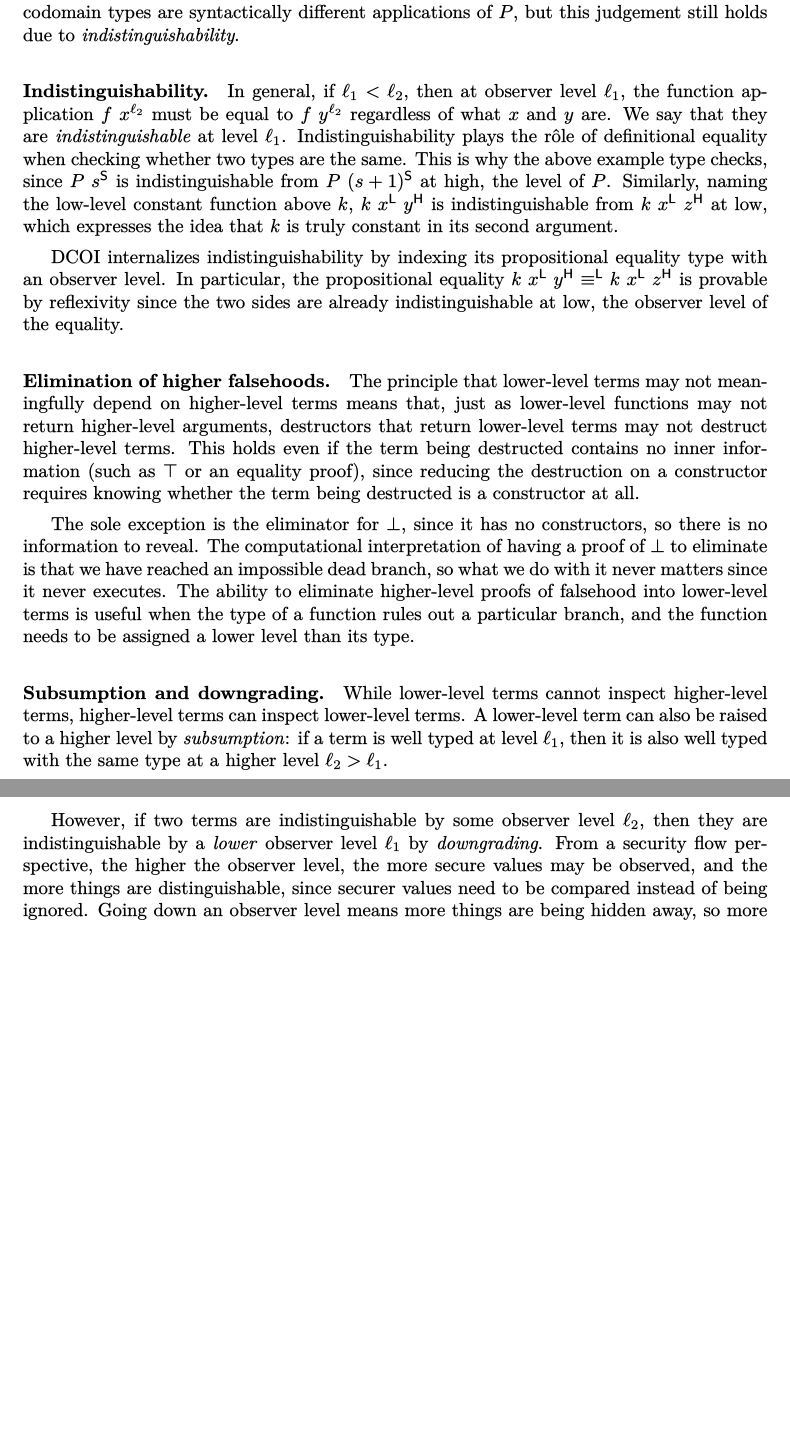
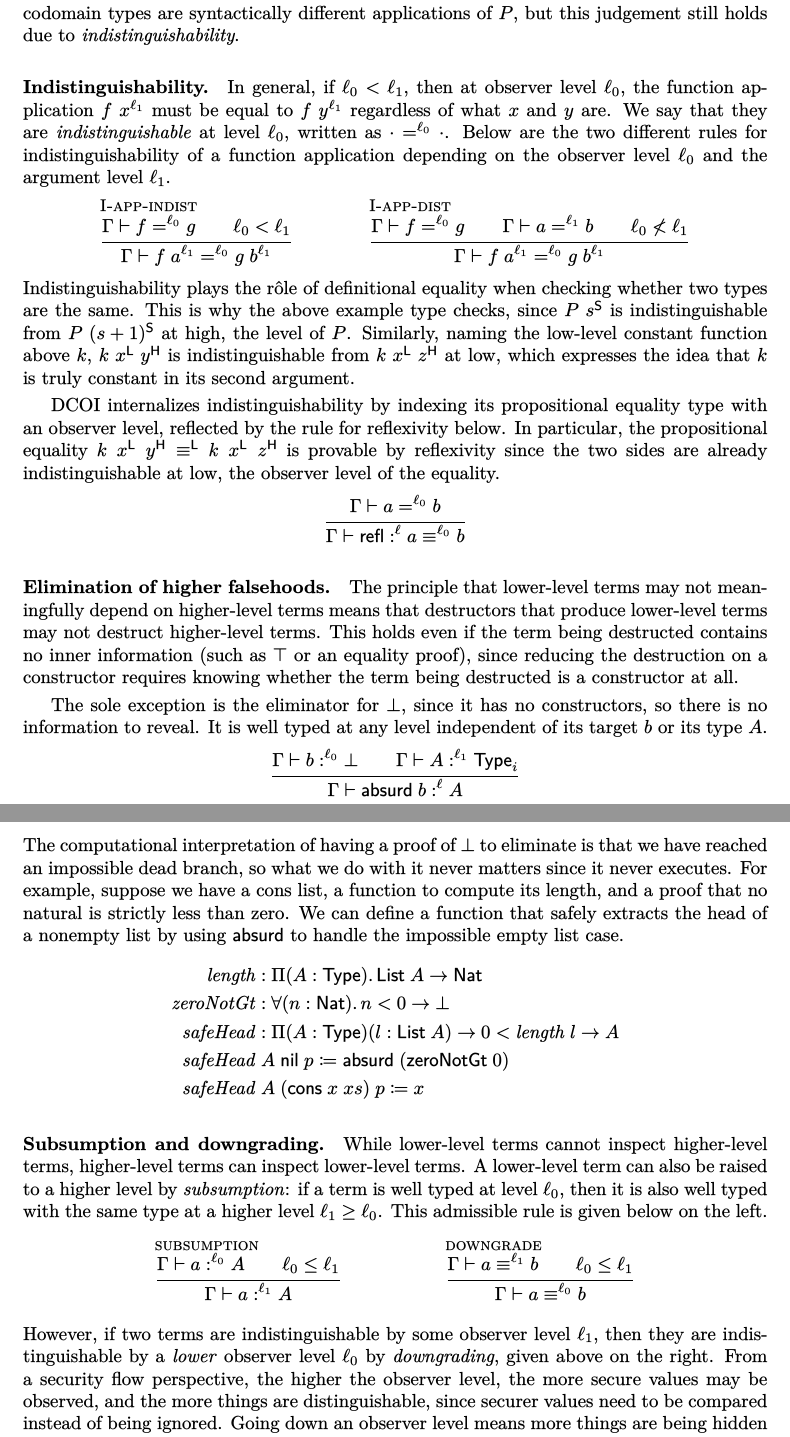
Before and after one commit to ionathanch/rqual, a LaTeX paper (main.tex): two parts of pages 9 and 10 of 19, joined at a grey line, cut so that both start at the same text, the shorter picture padded with empty space. The pictures show the PDF file main.pdf that the author committed with the source.

Commit message:
Added rules to DCOI section

```diff
--- a/main.tex
+++ b/main.tex
@@ -615,7 +615,3 @@ its domain and codomain types are syntactically different applications of $P$,
 but this judgement still holds due to \emph{indistinguishability}.
 
 \paragraph{Indistinguishability.}
-In general, if $\ell_1 < \ell_2$, then at observer level $\ell_1$,
-the function application $f \; x^{\ell_2}$ must be equal
-to $f \; y^{\ell_2}$ regardless of what $x$ and $y$ are.
-We say that they are \emph{indistinguishable} at level $\ell_1$.
@@ -622,3 +622,23 @@ We say that they are \emph{indistinguishable} at level $\ell_1$.
+written as $\cdot =^{\ell_0} \cdot$.
+Below are the two different rules for indistinguishability of a function application
+depending on the observer level $\ell_0$ and the argument level $\ell_1$.
+%
+\begin{mathpar}
+  \infer[I-app-indist]{
+    \Gamma \vdash f =^{\ell_0} g \and \ell_0 < \ell_1
+  }{
+    \Gamma \vdash f \; a^{\ell_1} =^{\ell_0} g \; b^{\ell_1}
+  }
+  \and
+  \infer[I-app-dist]{
+    \Gamma \vdash f =^{\ell_0} g \and
+    \Gamma \vdash a =^{\ell_1} b \and
+    \ell_0 \not< \ell_1
+  }{
+    \Gamma \vdash f \; a^{\ell_1} =^{\ell_0} g \; b^{\ell_1}
+  }
+\end{mathpar}
+%
 Indistinguishability plays the r\^ole of definitional equality
 when checking whether two types are the same.
 This is why the above example type checks,
@@ -629,17 +649,25 @@ $k \; x^\LL \; y^\HH$ is indistinguishable from $k \; x^\LL \; z^\HH$ at low,
 which expresses the idea that $k$ is truly constant in its second argument.
 
 DCOI internalizes indistinguishability by indexing
-its propositional equality type with an observer level.
+its propositional equality type with an observer level,
+reflected by the rule for reflexivity below.
 In particular, the propositional equality
 $k \; x^\LL \; y^\HH \equiv^\LL k \; x^\LL \; z^\HH$
 is provable by reflexivity since the two sides are already indistinguishable
 at low, the observer level of the equality.
+%
+\begin{mathpar}
+  \infer[]{
+    \Gamma \vdash a =^{\ell_0} b
+  }{
+    \Gamma \vdash \kw{refl} :^{\ell} a \equiv^{\ell_0} b
+  }
+\end{mathpar}
 
 \paragraph{Elimination of higher falsehoods.}
 The principle that lower-level terms may not meaningfully depend
-on higher-level terms means that,
-just as lower-level functions may not return higher-level arguments,
-destructors that return lower-level terms may not destruct higher-level terms.
+on higher-level terms means that
+destructors that produce lower-level terms may not destruct higher-level terms.
 This holds even if the term being destructed contains no inner information
 (such as $\top$ or an equality proof),
 since reducing the destruction on a constructor requires knowing
@@ -647,14 +675,55 @@ whether the term being destructed is a constructor at all.
 
 The sole exception is the eliminator for $\bot$,
 since it has no constructors, so there is no information to reveal.
+It is well typed at any level independent of its target $b$ or its type $A$.
+%
+\begin{mathpar}
+  \infer[]{
+    \Gamma \vdash b :^{\ell_0} \bot \and
+    \Gamma \vdash A :^{\ell_1} \kw{Type}_i
+  }{
+    \Gamma \vdash \kw{absurd} \; b :^{\ell} A
+  }
+\end{mathpar}
+%
 The computational interpretation of having a proof of $\bot$ to eliminate
 is that we have reached an impossible dead branch,
 so what we do with it never matters since it never executes.
-The ability to eliminate higher-level proofs of falsehood into lower-level terms
-is useful when the type of a function rules out a particular branch,
-and the function needs to be assigned a lower level than its type.
+For example, suppose we have a cons list, a function to compute its length,
+and a proof that no natural is strictly less than zero.
+We can define a function that safely extracts the head of a nonempty list
+by using $\kw{absurd}$ to handle the impossible empty list case.
+%
+\begin{align*}
+  \mathit{length} &: \Pi (A : \kw{Type}) \mathpunct{.} \kw{List} \; A \to \kw{Nat} \\
+  \mathit{zeroNotGt} &: \forall (n : \kw{Nat}) \mathpunct{.} n < 0 \to \bot \\
+  \mathit{safeHead} &: \Pi (A : \kw{Type}) (l : \kw{List} \; A) \to 0 < \mathit{length} \; l \to A \\
+  \mathit{safeHead} & \; A \; \kw{nil} \; p \coloneqq \kw{absurd} \; (\kw{zeroNotGt} \; 0) \\
+  \mathit{safeHead} & \; A \; (\kw{cons} \; x \; xs) \; p \coloneqq x
+\end{align*}
 
 \paragraph{Subsumption and downgrading.}
 While lower-level terms cannot inspect higher-level terms,
 higher-level terms can inspect lower-level terms.
 A lower-level term can also be raised to a higher level by \emph{subsumption}:
+if a term is well typed at level $\ell_0$,
+then it is also well typed with the same type at a higher level $\ell_1 \ge \ell_0$.
+This admissible rule is given below on the left.
+%
+\begin{mathpar}
+  \infer[subsumption]{
+    \Gamma \vdash a :^{\ell_0} A \and \ell_0 \le \ell_1
+  }{
+    \Gamma \vdash a :^{\ell_1} A
+  }
+  \and
+  \infer[downgrade]{
+    \Gamma \vdash a \equiv^{\ell_1} b \and \ell_0 \le \ell_1
+  }{
+    \Gamma \vdash a \equiv^{\ell_0} b
+  }
+\end{mathpar}
+%
+However, if two terms are indistinguishable by some observer level $\ell_1$,
+then they are indistinguishable by a \emph{lower} observer level $\ell_0$ by \emph{downgrading},
+given above on the right.
```
Also changed, not shown: main.pdf, main.tex (9 more changed lines).
